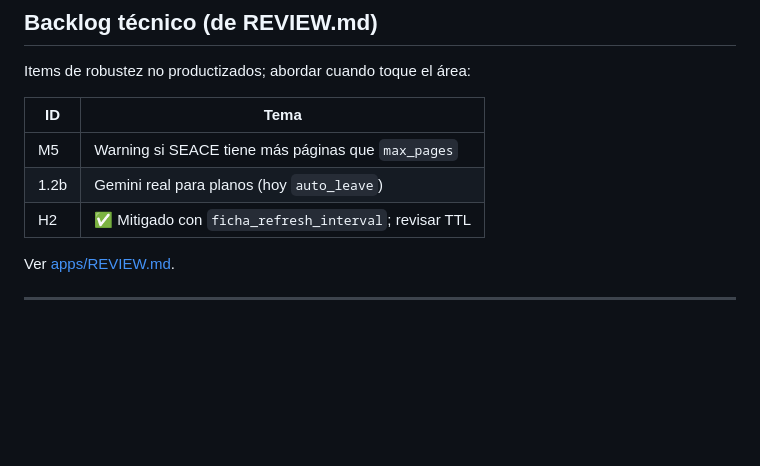
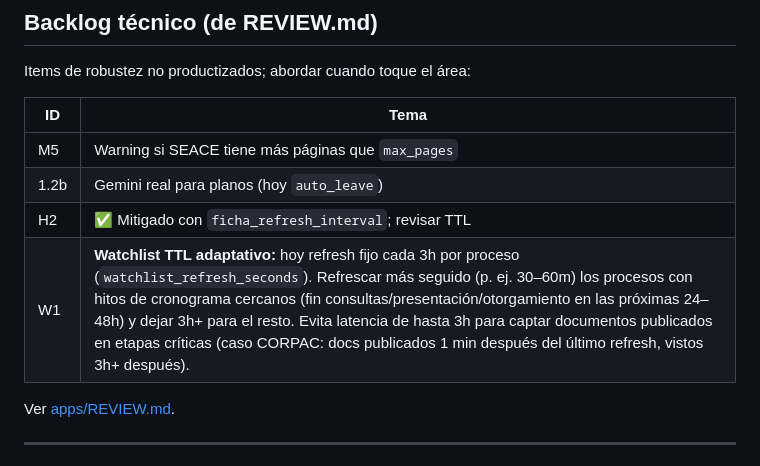
Before and after one commit to rmichelena/tender_workflows, a Markdown page: docs/ROADMAP.md, the part around the change. Rendered like a GitHub page; blank space fills up the shorter version.

Commit message:
docs(roadmap): anotar watchlist TTL adaptativo (W1) en backlog técnico
Co-authored-by: Cursor <cursoragent@cursor.com>

```diff
--- a/docs/ROADMAP.md
+++ b/docs/ROADMAP.md
@@ -259,6 +259,7 @@ Items de robustez no productizados; abordar cuando toque el área:
 | M5 | Warning si SEACE tiene más páginas que `max_pages` |
 | 1.2b | Gemini real para planos (hoy `auto_leave`) |
 | H2 | ✅ Mitigado con `ficha_refresh_interval`; revisar TTL |
+| W1 | **Watchlist TTL adaptativo:** hoy refresh fijo cada 3h por proceso (`watchlist_refresh_seconds`). Refrescar más seguido (p. ej. 30–60m) los procesos con hitos de cronograma cercanos (fin consultas/presentación/otorgamiento en las próximas 24–48h) y dejar 3h+ para el resto. Evita latencia de hasta 3h para captar documentos publicados en etapas críticas (caso CORPAC: docs publicados 1 min después del último refresh, vistos 3h+ después). |
 
 Ver [apps/REVIEW.md](../apps/REVIEW.md).
 
```
